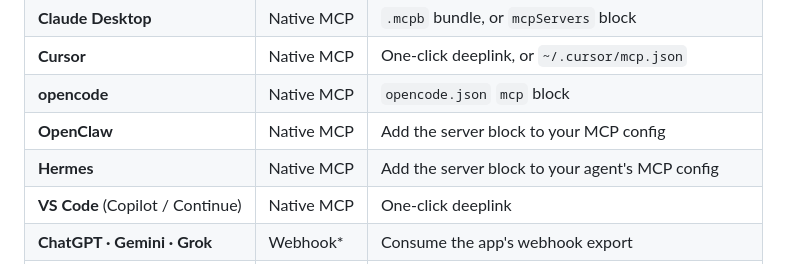
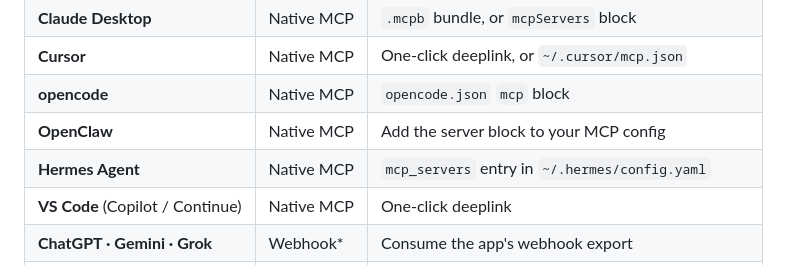
Before and after one commit to PhilipAD/health-export-mcp, a Markdown page: README.md, the part around the change. Drawn GitHub-style.

```diff
--- a/README.md
+++ b/README.md
@@ -133,7 +133,7 @@ Restart the client and try:
 | **Cursor** | Native MCP | One-click deeplink, or `~/.cursor/mcp.json` |
 | **opencode** | Native MCP | `opencode.json` `mcp` block |
 | **OpenClaw** | Native MCP | Add the server block to your MCP config |
-| **Hermes** | Native MCP | Add the server block to your agent's MCP config |
+| **Hermes Agent** | Native MCP | `mcp_servers` entry in `~/.hermes/config.yaml` |
 | **VS Code** (Copilot / Continue) | Native MCP | One-click deeplink |
 | **ChatGPT · Gemini · Grok** | Webhook* | Consume the app's webhook export |
 | **n8n · Home Assistant** | Webhook* | Trigger automations on the exported JSON |
```
Also changed, not shown: AGENTS.md (+13 -2 lines).
